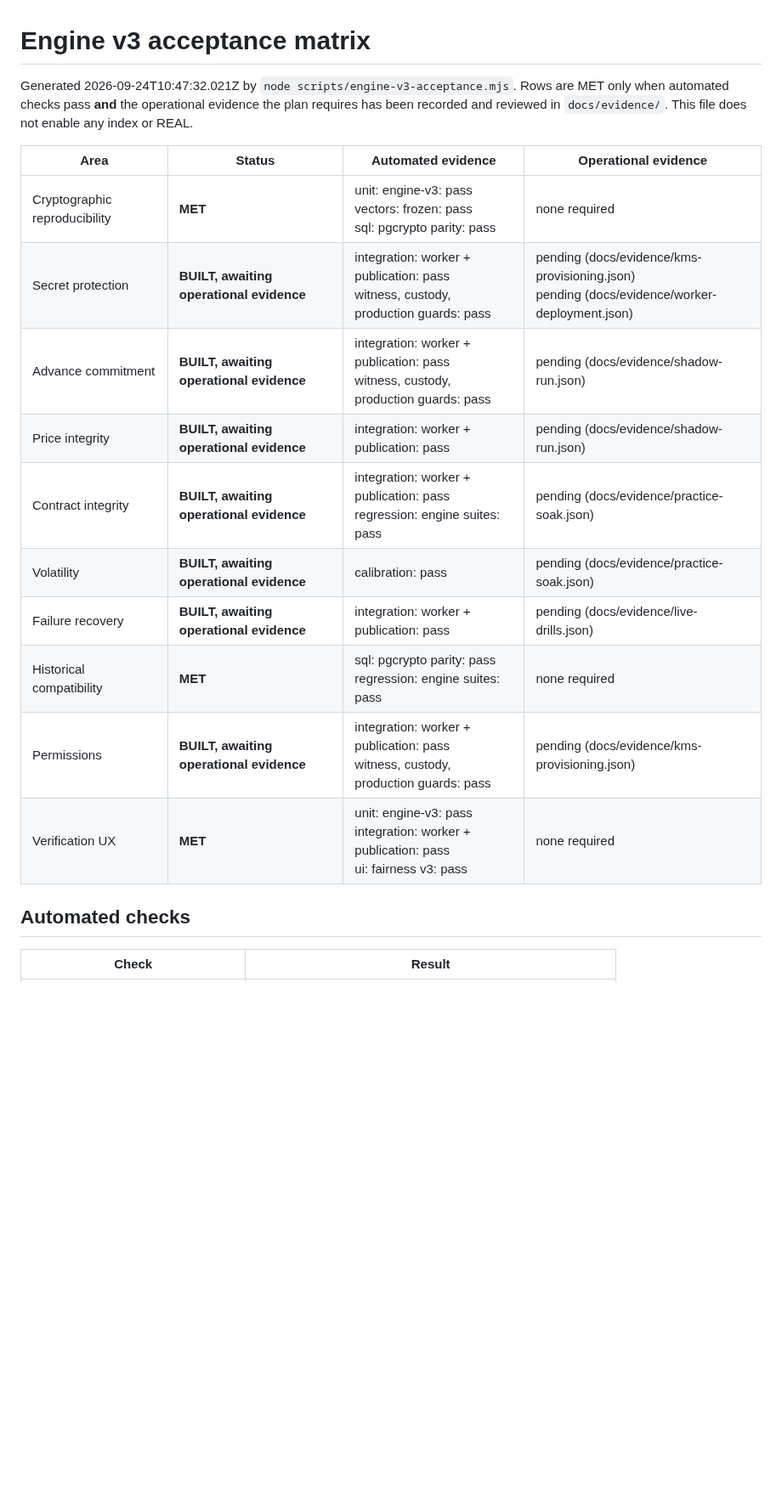
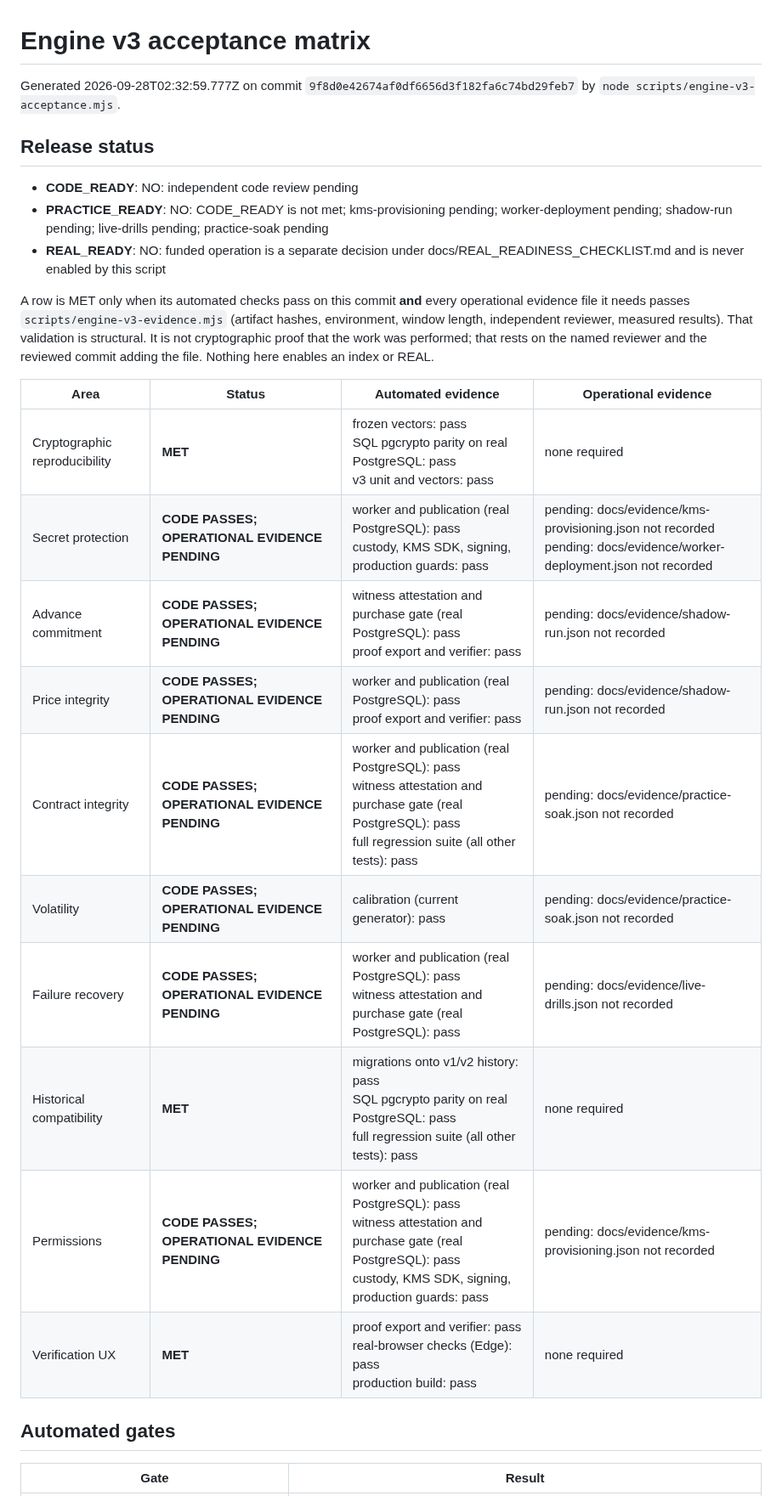
Before and after one commit to iankinyumu/vn, a Markdown page: docs/ENGINE_V3_ACCEPTANCE.md, the part around one of its changes. Shown at 85% size. GitHub-like rendering; blank space fills up the shorter version.

```diff
--- a/docs/ENGINE_V3_ACCEPTANCE.md
+++ b/docs/ENGINE_V3_ACCEPTANCE.md
@@ -1,21 +1,29 @@
 # Engine v3 acceptance matrix
 
-Generated 2026-09-24T10:47:32.021Z by `node scripts/engine-v3-acceptance.mjs`. Rows are MET only when automated checks pass **and** the operational evidence the plan requires has been recorded and reviewed in `docs/evidence/`. This file does not enable any index or REAL.
+Generated 2026-09-28T02:32:59.777Z on commit `9f8d0e42674af0df6656d3f182fa6c74bd29feb7` by `node scripts/engine-v3-acceptance.mjs`.
+
+## Release status
+
+- **CODE_READY**: NO: independent code review pending
+- **PRACTICE_READY**: NO: CODE_READY is not met; kms-provisioning pending; worker-deployment pending; shadow-run pending; live-drills pending; practice-soak pending
+- **REAL_READY**: NO: funded operation is a separate decision under docs/REAL_READINESS_CHECKLIST.md and is never enabled by this script
+
+A row is MET only when its automated checks pass on this commit **and** every operational evidence file it needs passes `scripts/engine-v3-evidence.mjs` (artifact hashes, environment, window length, independent reviewer, measured results). That validation is structural. It is not cryptographic proof that the work was performed; that rests on the named reviewer and the reviewed commit adding the file. Nothing here enables an index or REAL.
 
 | Area | Status | Automated evidence | Operational evidence |
 | --- | --- | --- | --- |
-| Cryptographic reproducibility | **MET** | unit: engine-v3: pass<br>vectors: frozen: pass<br>sql: pgcrypto parity: pass | none required |
-| Secret protection | **BUILT, awaiting operational evidence** | integration: worker + publication: pass<br>witness, custody, production guards: pass | pending (docs/evidence/kms-provisioning.json)<br>pending (docs/evidence/worker-deployment.json) |
-| Advance commitment | **BUILT, awaiting operational evidence** | integration: worker + publication: pass<br>witness, custody, production guards: pass | pending (docs/evidence/shadow-run.json) |
-| Price integrity | **BUILT, awaiting operational evidence** | integration: worker + publication: pass | pending (docs/evidence/shadow-run.json) |
-| Contract integrity | **BUILT, awaiting operational evidence** | integration: worker + publication: pass<br>regression: engine suites: pass | pending (docs/evidence/practice-soak.json) |
-| Volatility | **BUILT, awaiting operational evidence** | calibration: pass | pending (docs/evidence/practice-soak.json) |
-| Failure recovery | **BUILT, awaiting operational evidence** | integration: worker + publication: pass | pending (docs/evidence/live-drills.json) |
-| Historical compatibility | **MET** | sql: pgcrypto parity: pass<br>regression: engine suites: pass | none required |
-| Permissions | **BUILT, awaiting operational evidence** | integration: worker + publication: pass<br>witness, custody, production guards: pass | pending (docs/evidence/kms-provisioning.json) |
-| Verification UX | **MET** | unit: engine-v3: pass<br>integration: worker + publication: pass<br>ui: fairness v3: pass | none required |
+| Cryptographic reproducibility | **MET** | frozen vectors: pass<br>SQL pgcrypto parity on real PostgreSQL: pass<br>v3 unit and vectors: pass | none required |
+| Secret protection | **CODE PASSES; OPERATIONAL EVIDENCE PENDING** | worker and publication (real PostgreSQL): pass<br>custody, KMS SDK, signing, production guards: pass | pending: docs/evidence/kms-provisioning.json not recorded<br>pending: docs/evidence/worker-deployment.json not recorded |
+| Advance commitment | **CODE PASSES; OPERATIONAL EVIDENCE PENDING** | witness attestation and purchase gate (real PostgreSQL): pass<br>proof export and verifier: pass | pending: docs/evidence/shadow-run.json not recorded |
+| Price integrity | **CODE PASSES; OPERATIONAL EVIDENCE PENDING** | worker and publication (real PostgreSQL): pass<br>proof export and verifier: pass | pending: docs/evidence/shadow-run.json not recorded |
+| Contract integrity | **CODE PASSES; OPERATIONAL EVIDENCE PENDING** | worker and publication (real PostgreSQL): pass<br>witness attestation and purchase gate (real PostgreSQL): pass<br>full regression suite (all other tests): pass | pending: docs/evidence/practice-soak.json not recorded |
+| Volatility | **CODE PASSES; OPERATIONAL EVIDENCE PENDING** | calibration (current generator): pass | pending: docs/evidence/practice-soak.json not recorded |
+| Failure recovery | **CODE PASSES; OPERATIONAL EVIDENCE PENDING** | worker and publication (real PostgreSQL): pass<br>witness attestation and purchase gate (real PostgreSQL): pass | pending: docs/evidence/live-drills.json not recorded |
+| Historical compatibility | **MET** | migrations onto v1/v2 history: pass<br>SQL pgcrypto parity on real PostgreSQL: pass<br>full regression suite (all other tests): pass | none required |
+| Permissions | **CODE PASSES; OPERATIONAL EVIDENCE PENDING** | worker and publication (real PostgreSQL): pass<br>witness attestation and purchase gate (real PostgreSQL): pass<br>custody, KMS SDK, signing, production guards: pass | pending: docs/evidence/kms-provisioning.json not recorded |
+| Verification UX | **MET** | proof export and verifier: pass<br>real-browser checks (Edge): pass<br>production build: pass | none required |
 
-## Automated checks
+## Automated gates
 
-| Check | Result |
+| Gate | Result |
 | --- | --- |
```
Also changed, not shown: other parts of docs/ENGINE_V3_ACCEPTANCE.md (+24 -19 lines).
